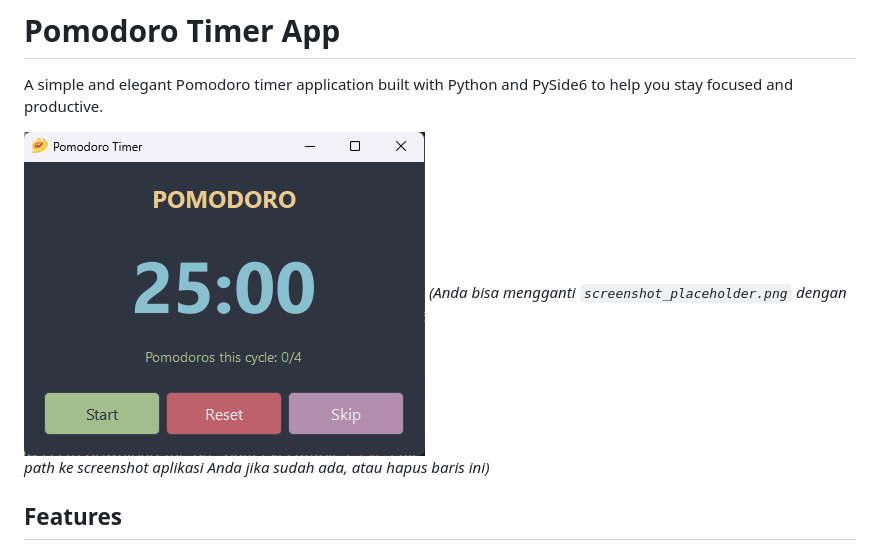
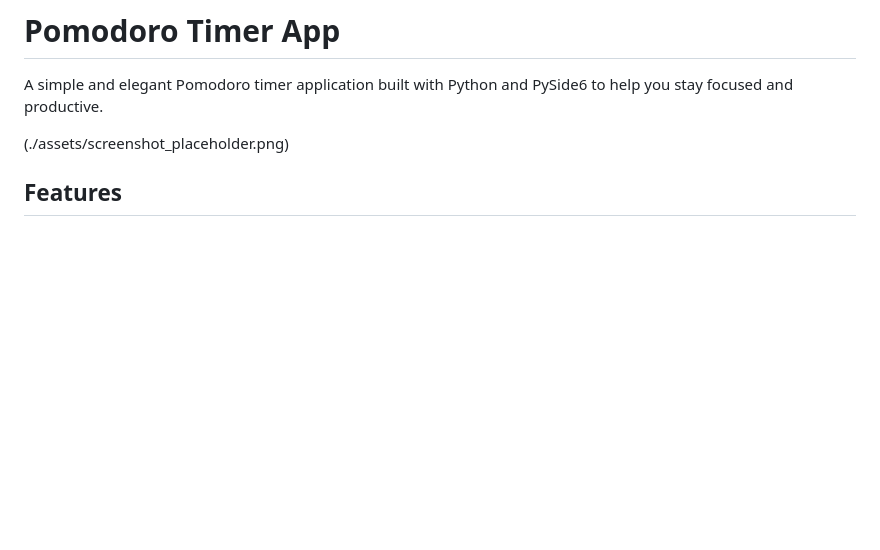
Before and after one commit to 4bdurr/PomodoroApp, a Markdown page: README.md, the part around the change. Drawn GitHub-style; blank space fills up the shorter version.

```diff
--- a/README.md
+++ b/README.md
@@ -2,8 +2,7 @@
 
 A simple and elegant Pomodoro timer application built with Python and PySide6 to help you stay focused and productive.
 
-![Screenshot (Tambahkan screenshot aplikasi Anda di sini jika ada)](./assets/screenshot_placeholder.png)
-*(Anda bisa mengganti `screenshot_placeholder.png` dengan path ke screenshot aplikasi Anda jika sudah ada, atau hapus baris ini)*
+(./assets/screenshot_placeholder.png)
 
 ## Features
 
```
